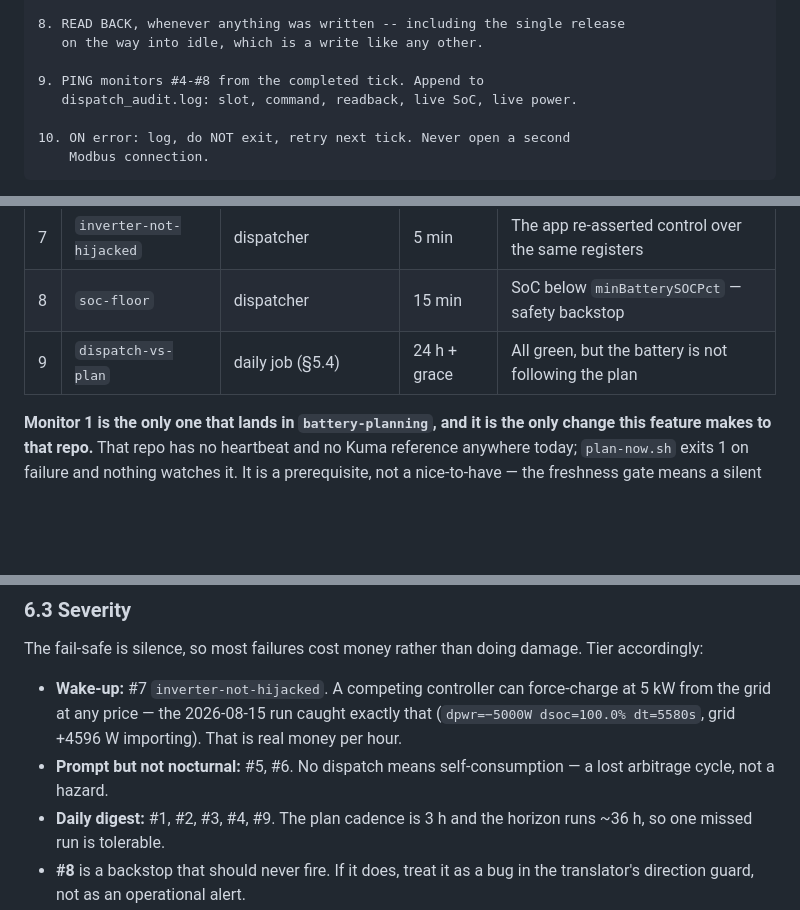
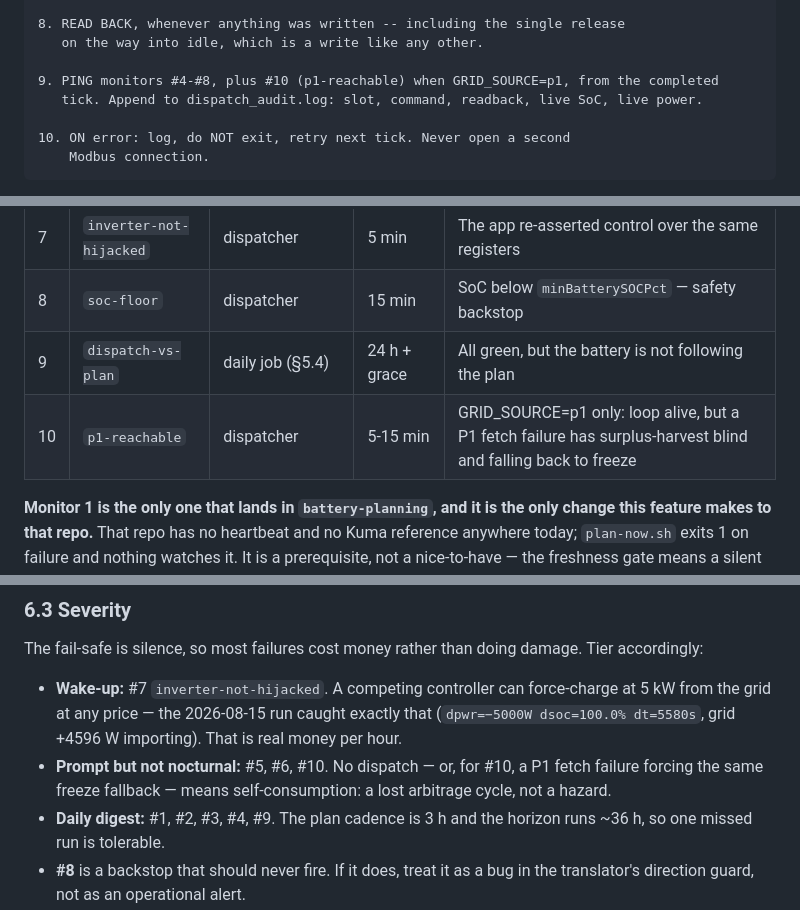
Before and after one commit to sandeepthukral/alphaess-collector, a Markdown page: DESIGN-dispatch.md, 3 parts joined by grey strips. GitHub-like rendering; blank space fills up the shorter version.

Commit message:
Document monitor #10 (p1-reachable) in DESIGN-dispatch.md
Adds the p1-reachable row to §6.1's monitor table, folds #10 into the
"Prompt but not nocturnal" severity grouping, and fixes a now-stale
"PING monitors #4-#8" claim in the tick() pseudocode that monitor_pings()'s
docstring already corrected in Task 4.

Co-Authored-By: Claude Sonnet 5 <noreply@anthropic.com>

```diff
--- a/DESIGN-dispatch.md
+++ b/DESIGN-dispatch.md
@@ -504,8 +504,8 @@ hardware.
 8. READ BACK, whenever anything was written -- including the single release
    on the way into idle, which is a write like any other.
 
-9. PING monitors #4-#8 from the completed tick. Append to
-   dispatch_audit.log: slot, command, readback, live SoC, live power.
+9. PING monitors #4-#8, plus #10 (p1-reachable) when GRID_SOURCE=p1, from the completed
+   tick. Append to dispatch_audit.log: slot, command, readback, live SoC, live power.
 
 10. ON error: log, do NOT exit, retry next tick. Never open a second
     Modbus connection.
@@ -625,6 +625,7 @@ Three principles:
 | 7 | `inverter-not-hijacked` | dispatcher | 5 min | The app re-asserted control over the same registers |
 | 8 | `soc-floor` | dispatcher | 15 min | SoC below `minBatterySOCPct` — safety backstop |
 | 9 | `dispatch-vs-plan` | daily job (§5.4) | 24 h + grace | All green, but the battery is not following the plan |
+| 10 | `p1-reachable` | dispatcher | 5-15 min | GRID_SOURCE=p1 only: loop alive, but a P1 fetch failure has surplus-harvest blind and falling back to freeze |
 
 **Monitor 1 is the only one that lands in `battery-planning`, and it is the only change this
 feature makes to that repo.** That repo has no heartbeat and no Kuma reference anywhere today;
@@ -686,8 +687,9 @@ accordingly:
 - **Wake-up:** #7 `inverter-not-hijacked`. A competing controller can force-charge at 5 kW
   from the grid at any price — the 2026-08-15 run caught exactly that
   (`dpwr=−5000W dsoc=100.0% dt=5580s`, grid +4596 W importing). That is real money per hour.
-- **Prompt but not nocturnal:** #5, #6. No dispatch means self-consumption — a lost
-  arbitrage cycle, not a hazard.
+- **Prompt but not nocturnal:** #5, #6, #10. No dispatch — or, for #10, a P1 fetch failure
+  forcing the same freeze fallback — means self-consumption: a lost arbitrage cycle, not a
+  hazard.
 - **Daily digest:** #1, #2, #3, #4, #9. The plan cadence is 3 h and the horizon runs ~36 h,
   so one missed run is tolerable.
 - **#8** is a backstop that should never fire. If it does, treat it as a bug in the
```
